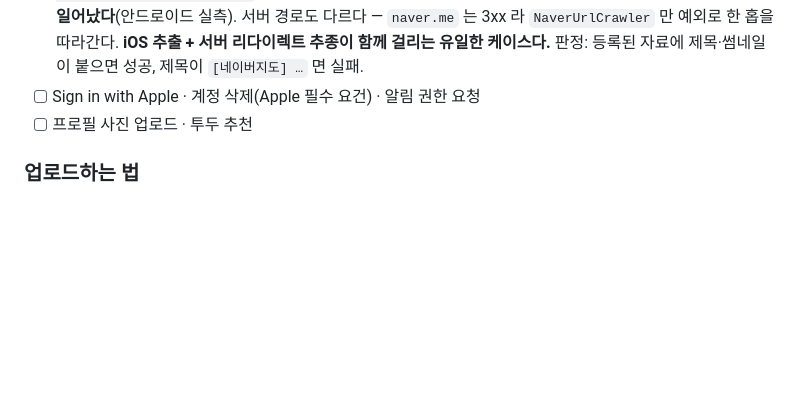
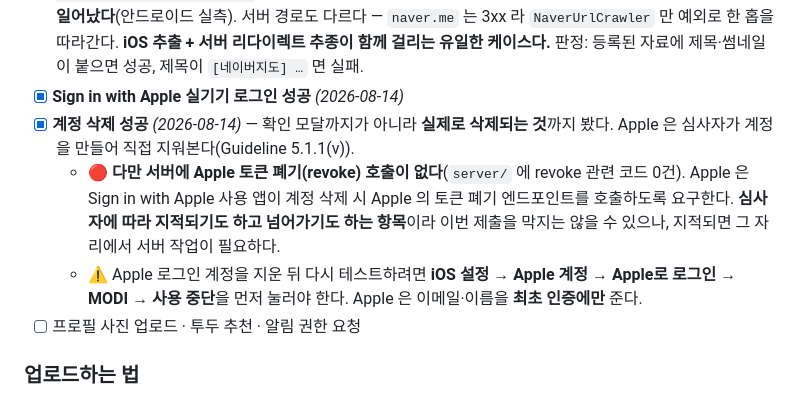
Before and after one commit to intpsquad/modi, a Markdown page: docs/ios-submission-handoff.md, the part around the change. Drawn GitHub-style; blank space fills up the shorter version.

Commit message:
Docs: Apple 로그인·계정 삭제 실기기 확인 + Apple 토큰 폐기 미구현 기록
계정 삭제는 Apple 이 심사자를 시켜 직접 눌러보는 항목이다(Guideline 5.1.1(v)).
모달까지가 아니라 실제 삭제까지 확인했다.

다만 서버에 Apple 토큰 폐기(revoke) 호출이 없다 — Apple 은 Sign in with Apple 사용
앱이 계정 삭제 시 폐기 엔드포인트를 부르도록 요구한다. 심사자에 따라 갈리는 항목이라
이번 제출을 막지 않을 수 있으나, 지적되면 그 자리에서 서버 작업이 필요하므로 남긴다.

```diff
--- a/docs/ios-submission-handoff.md
+++ b/docs/ios-submission-handoff.md
@@ -52,8 +52,16 @@
       서버 경로도 다르다 — `naver.me` 는 3xx 라 `NaverUrlCrawler` 만 예외로 한 홉을 따라간다.
       **iOS 추출 + 서버 리다이렉트 추종이 함께 걸리는 유일한 케이스다.**
       판정: 등록된 자료에 제목·썸네일이 붙으면 성공, 제목이 `[네이버지도] …` 면 실패.
-- [ ] Sign in with Apple · 계정 삭제(Apple 필수 요건) · 알림 권한 요청
-- [ ] 프로필 사진 업로드 · 투두 추천
+- [x] **Sign in with Apple 실기기 로그인 성공** *(2026-08-14)*
+- [x] **계정 삭제 성공** *(2026-08-14)* — 확인 모달까지가 아니라 **실제로 삭제되는 것**까지 봤다.
+      Apple 은 심사자가 계정을 만들어 직접 지워본다(Guideline 5.1.1(v)).
+  - 🔴 **다만 서버에 Apple 토큰 폐기(revoke) 호출이 없다**(`server/` 에 revoke 관련 코드 0건).
+        Apple 은 Sign in with Apple 사용 앱이 계정 삭제 시 Apple 의 토큰 폐기 엔드포인트를
+        호출하도록 요구한다. **심사자에 따라 지적되기도 하고 넘어가기도 하는 항목**이라
+        이번 제출을 막지는 않을 수 있으나, 지적되면 그 자리에서 서버 작업이 필요하다.
+  - ⚠️ Apple 로그인 계정을 지운 뒤 다시 테스트하려면 **iOS 설정 → Apple 계정 → Apple로 로그인
+        → MODI → 사용 중단**을 먼저 눌러야 한다. Apple 은 이메일·이름을 **최초 인증에만** 준다.
+- [ ] 프로필 사진 업로드 · 투두 추천 · 알림 권한 요청
 
 ### 업로드하는 법
 
```
